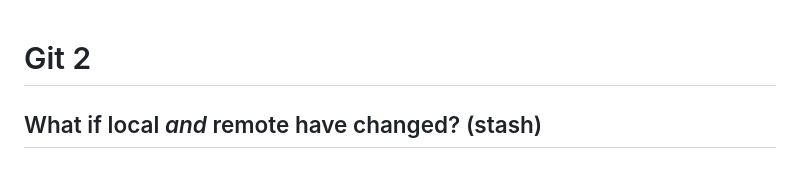
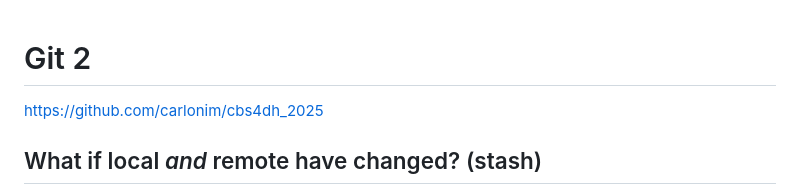
Before and after one commit to acdh-oeaw/Teaching_CBS4DH, a Markdown page: lectures/git/git_2.md, the part around the change. Drawn GitHub-style.

Commit message:
Add link to collaborative repo

```diff
--- a/lectures/git/git_2.md
+++ b/lectures/git/git_2.md
@@ -1,4 +1,6 @@
 # Git 2
+
+https://github.com/carlonim/cbs4dh_2025
 
 ## What if local *and* remote have changed? (stash)
 
```
